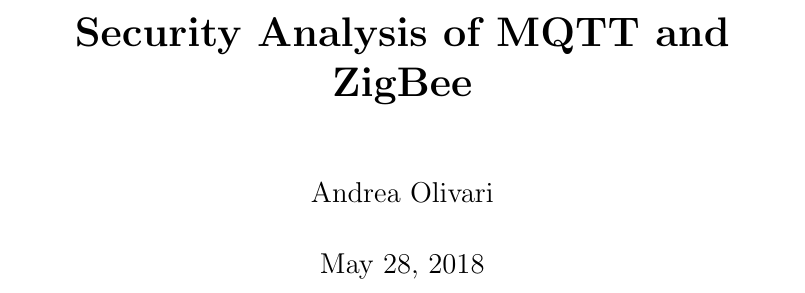
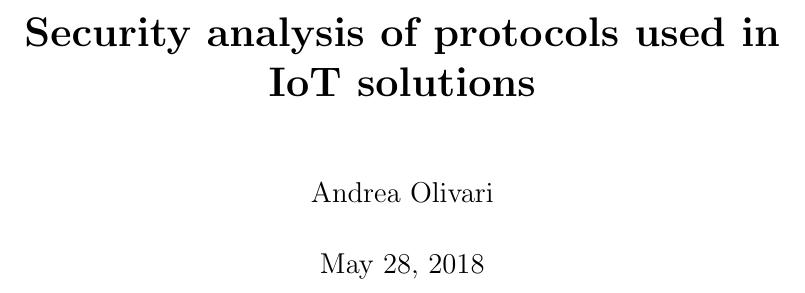
Before and after one commit to AndreaLVR/thesis1, a LaTeX thesis (tesi.tex): part of page 1 of 83, cut at the place of the change. Compiled offline with pdfLaTeX.

Commit message:
Add files via upload

```diff
--- a/tesi.tex
+++ b/tesi.tex
@@ -42,7 +43,7 @@
 }
 
 
-\title{\textbf{Security Analysis of MQTT and ZigBee}}
+\title{\textbf{Security analysis of protocols used in IoT solutions}}
 \author{Andrea Olivari}
 \date{\today}
 
```
Also changed, not shown: tesi.pdf, tesi.tex (1 more changed lines).
